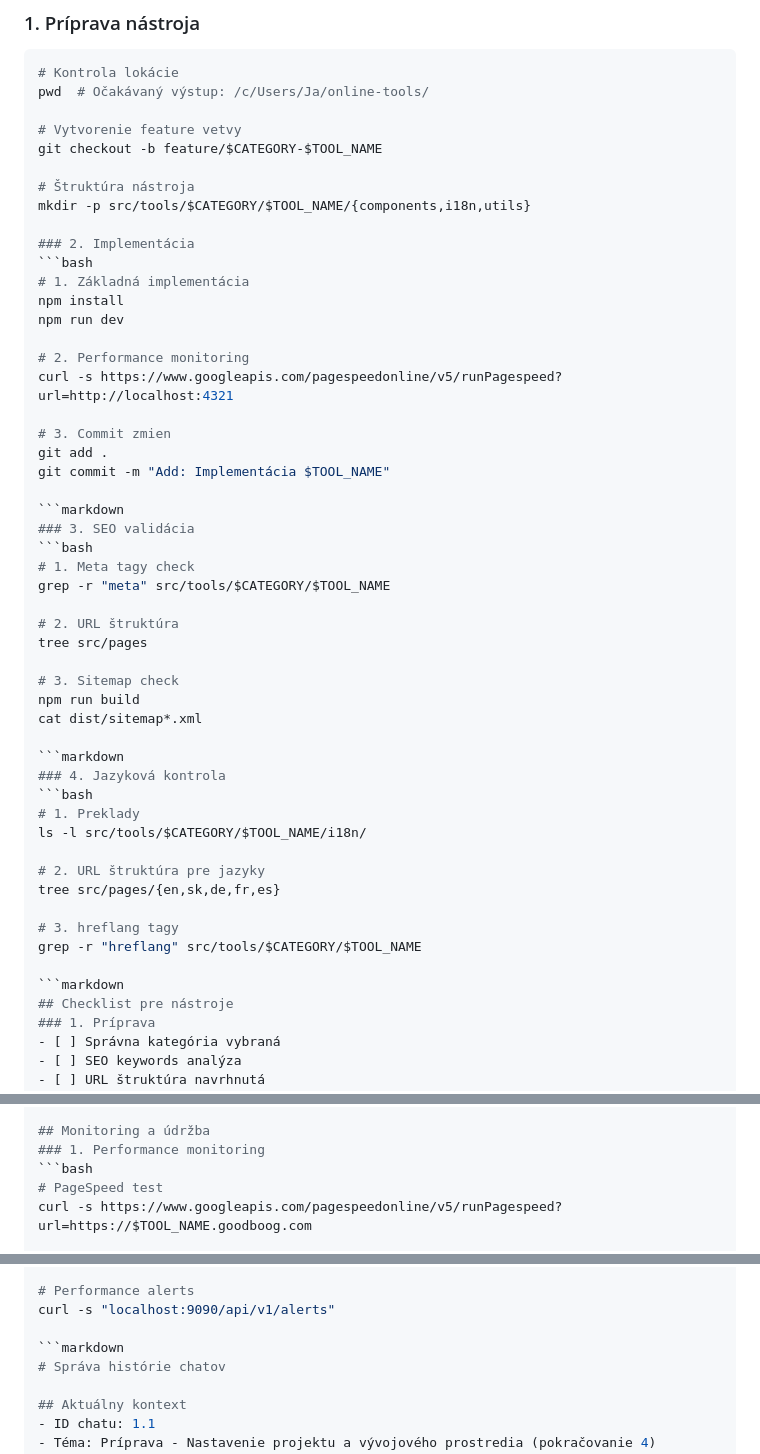
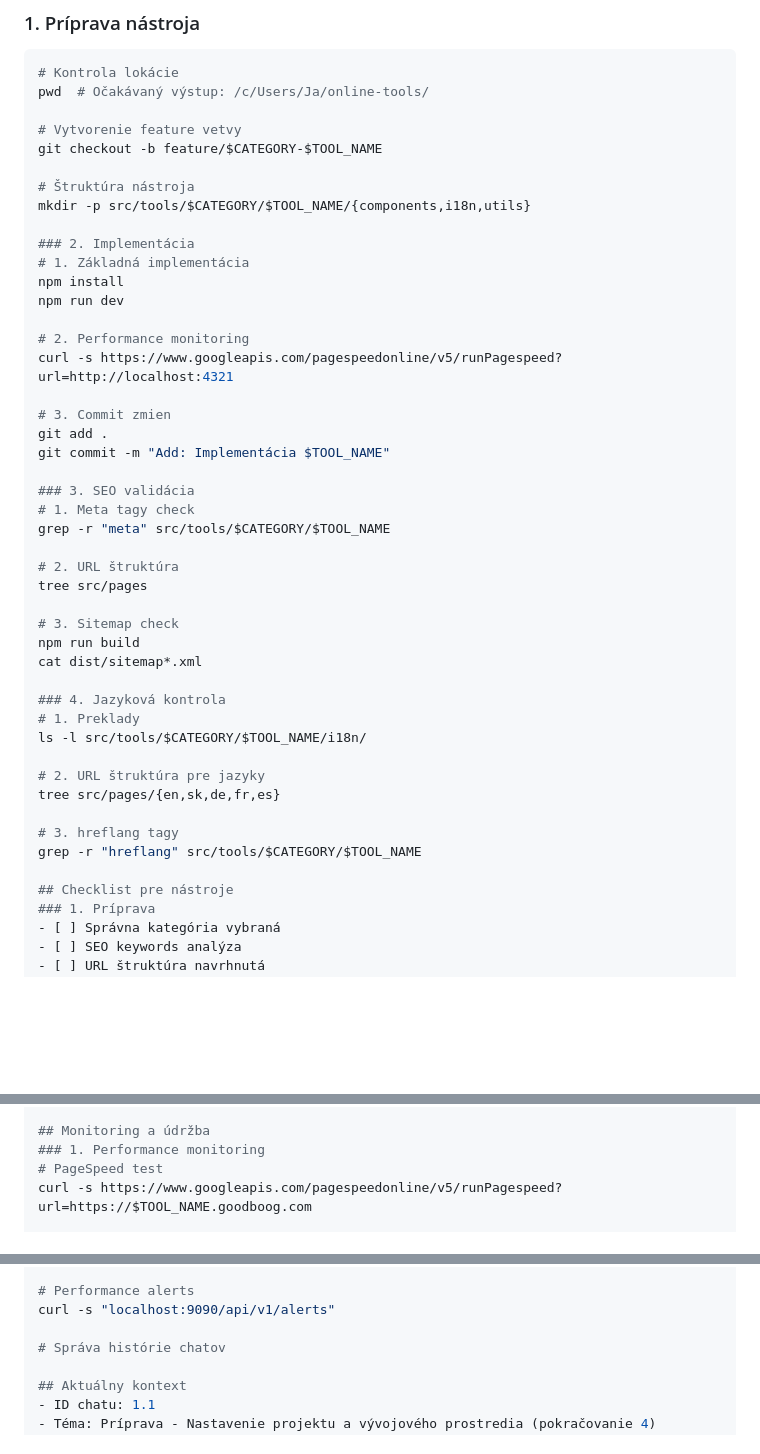
Before and after one commit to microitem/online-tools, a Markdown page: .project-instructions.md, 3 parts joined by grey strips. Drawn GitHub-style; blank space fills up the shorter version.

````diff
--- a/.project-instructions.md
+++ b/.project-instructions.md
@@ -82,7 +82,6 @@ git checkout -b feature/$CATEGORY-$TOOL_NAME
 mkdir -p src/tools/$CATEGORY/$TOOL_NAME/{components,i18n,utils}
 
 ### 2. Implementácia
-```bash
 # 1. Základná implementácia
 npm install
 npm run dev
@@ -94,9 +93,7 @@ curl -s https://www.googleapis.com/pagespeedonline/v5/runPagespeed?url=http://lo
 git add .
 git commit -m "Add: Implementácia $TOOL_NAME"
 
-```markdown
 ### 3. SEO validácia
-```bash
 # 1. Meta tagy check
 grep -r "meta" src/tools/$CATEGORY/$TOOL_NAME
 
@@ -107,9 +104,7 @@ tree src/pages
 npm run build
 cat dist/sitemap*.xml
 
-```markdown
 ### 4. Jazyková kontrola
-```bash
 # 1. Preklady
 ls -l src/tools/$CATEGORY/$TOOL_NAME/i18n/
 
@@ -119,7 +114,6 @@ tree src/pages/{en,sk,de,fr,es}
 # 3. hreflang tagy
 grep -r "hreflang" src/tools/$CATEGORY/$TOOL_NAME
 
-```markdown
 ## Checklist pre nástroje
 ### 1. Príprava
 - [ ] Správna kategória vybraná
@@ -147,7 +141,6 @@ grep -r "hreflang" src/tools/$CATEGORY/$TOOL_NAME
 
 ## Monitoring a údržba
 ### 1. Performance monitoring
-```bash
 # PageSpeed test
 curl -s https://www.googleapis.com/pagespeedonline/v5/runPagespeed?url=https://$TOOL_NAME.goodboog.com
 
@@ -167,7 +160,6 @@ tail -f /var/log/nginx/error.log
 # Performance alerts
 curl -s "localhost:9090/api/v1/alerts"
 
-```markdown
 # Správa histórie chatov
 
 ## Aktuálny kontext
````
